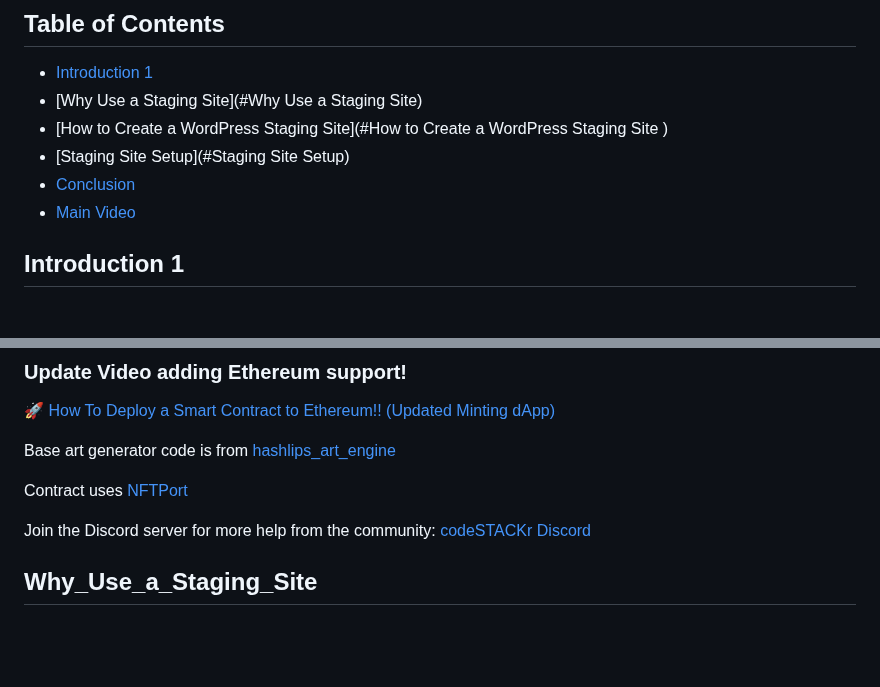
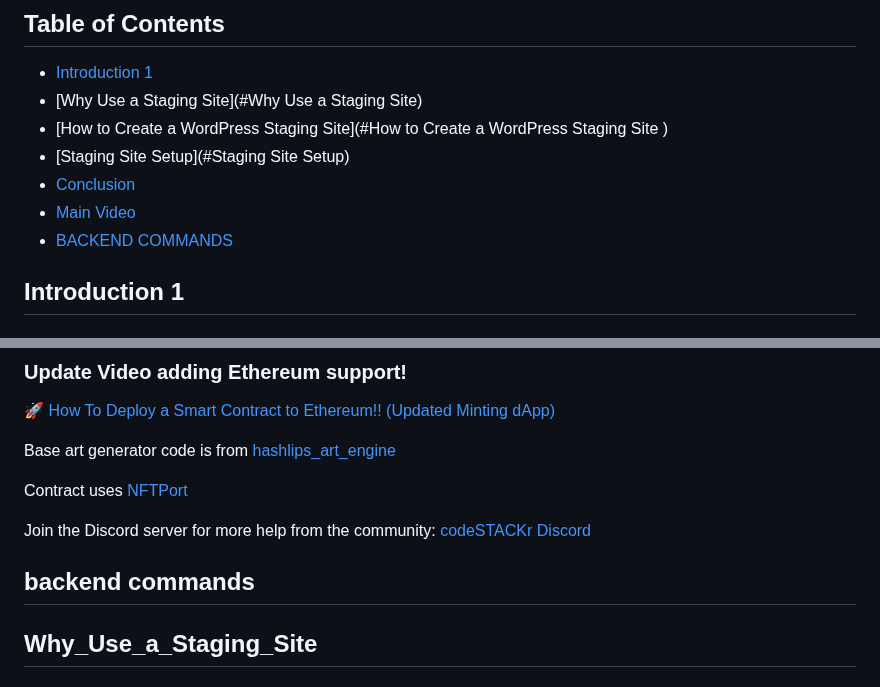
Before and after one commit to gleicht/ReviewDemo.github.io, a Markdown page: README.md, 2 parts joined by grey strips. GitHub-like rendering; blank space fills up the shorter version.

```diff
--- a/README.md
+++ b/README.md
@@ -19,6 +19,7 @@ Here is a simple footnote[^1].
 - [Staging Site Setup](#Staging Site Setup)
 - [Conclusion](#Conclusion)
 - [Main Video](#Main-Video)
+- [BACKEND COMMANDS](#backend-commands)
 
 ## Introduction 1
 
@@ -35,6 +36,8 @@ Base art generator code is from [hashlips_art_engine](https://github.com/HashLip
 Contract uses [NFTPort](https://nftport.xyz)
 
 Join the Discord server for more help from the community: [codeSTACKr Discord](https://discord.gg/A9CnsVzzkZ)
+
+## backend commands
 
 ## Why_Use_a_Staging_Site
 
```
